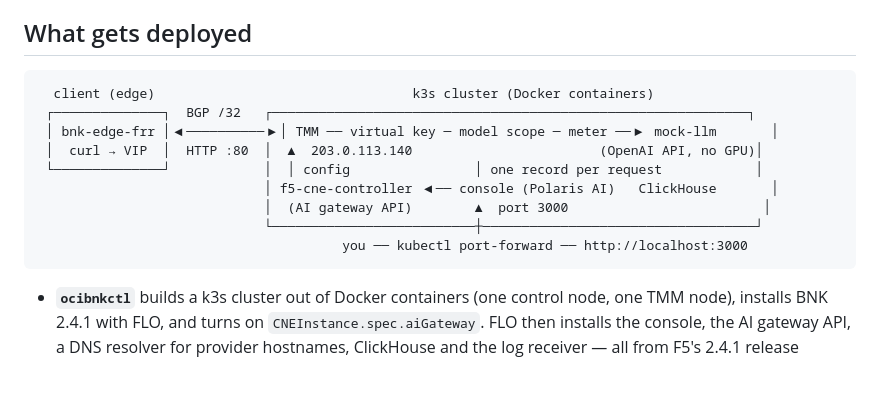
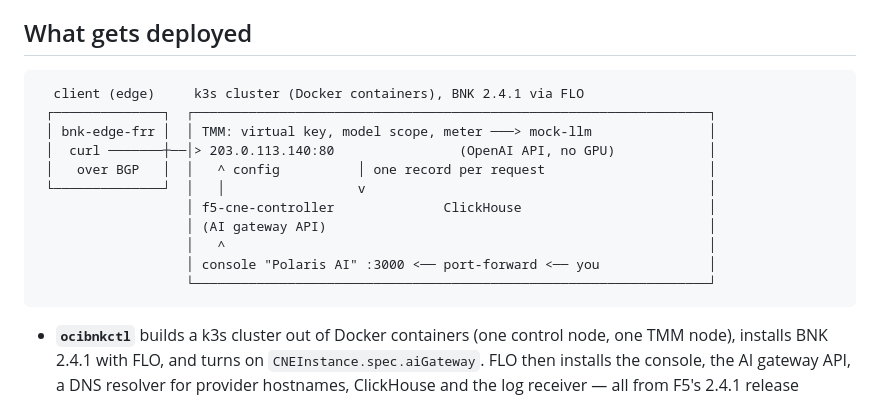
Before and after one commit to mwiget/ocibnkctl, a Markdown page: docs/llm-gateway-howto.md, the part around the change. Rendered like a GitHub page; blank space fills up the shorter version.

Commit message:
docs(llm-gateway): align the deployment diagram's box borders
The arrowheads ▶ ◀ ▲ ▼ are East Asian "ambiguous width" characters that
GitHub's monospace font draws wider than one column. That pushed the
right border out on every line holding one. The diagram is now drawn on
a fixed grid with ASCII arrowheads (> < ^ v) and box-drawing lines
only, so every bordered line is 87 columns wide.

Co-Authored-By: Claude Opus 5.5 <noreply@anthropic.com>

````diff
--- a/docs/llm-gateway-howto.md
+++ b/docs/llm-gateway-howto.md
@@ -40,15 +40,17 @@ What the demo shows, all through **TMM**, F5's data plane:
 ## What gets deployed
 
 ```
-  client (edge)                                 k3s cluster (Docker containers)
- ┌──────────────┐  BGP /32   ┌─────────────────────────────────────────────────────────────┐
- │ bnk-edge-frr │◀──────────▶│ TMM ── virtual key ─ model scope ─ meter ──▶ mock-llm       │
- │  curl → VIP  │  HTTP :80  │  ▲  203.0.113.140                        (OpenAI API, no GPU)│
- └──────────────┘            │  │ config                │ one record per request            │
-                             │ f5-cne-controller ◀── console (Polaris AI)   ClickHouse       │
-                             │  (AI gateway API)        ▲  port 3000                         │
-                             └──────────────────────────┼───────────────────────────────────┘
-                                       you ── kubectl port-forward ── http://localhost:3000
+  client (edge)     k3s cluster (Docker containers), BNK 2.4.1 via FLO
+ ┌──────────────┐  ┌──────────────────────────────────────────────────────────────────┐
+ │ bnk-edge-frr │  │ TMM: virtual key, model scope, meter ───> mock-llm               │
+ │  curl ───────┼──│> 203.0.113.140:80                (OpenAI API, no GPU)            │
+ │   over BGP   │  │   ^ config          │ one record per request                     │
+ └──────────────┘  │   │                 v                                            │
+                   │ f5-cne-controller              ClickHouse                        │
+                   │ (AI gateway API)                                                 │
+                   │   ^                                                              │
+                   │ console "Polaris AI" :3000 <── port-forward <── you              │
+                   └──────────────────────────────────────────────────────────────────┘
 ```
 
 - **`ocibnkctl`** builds a k3s cluster out of Docker containers (one control
````
